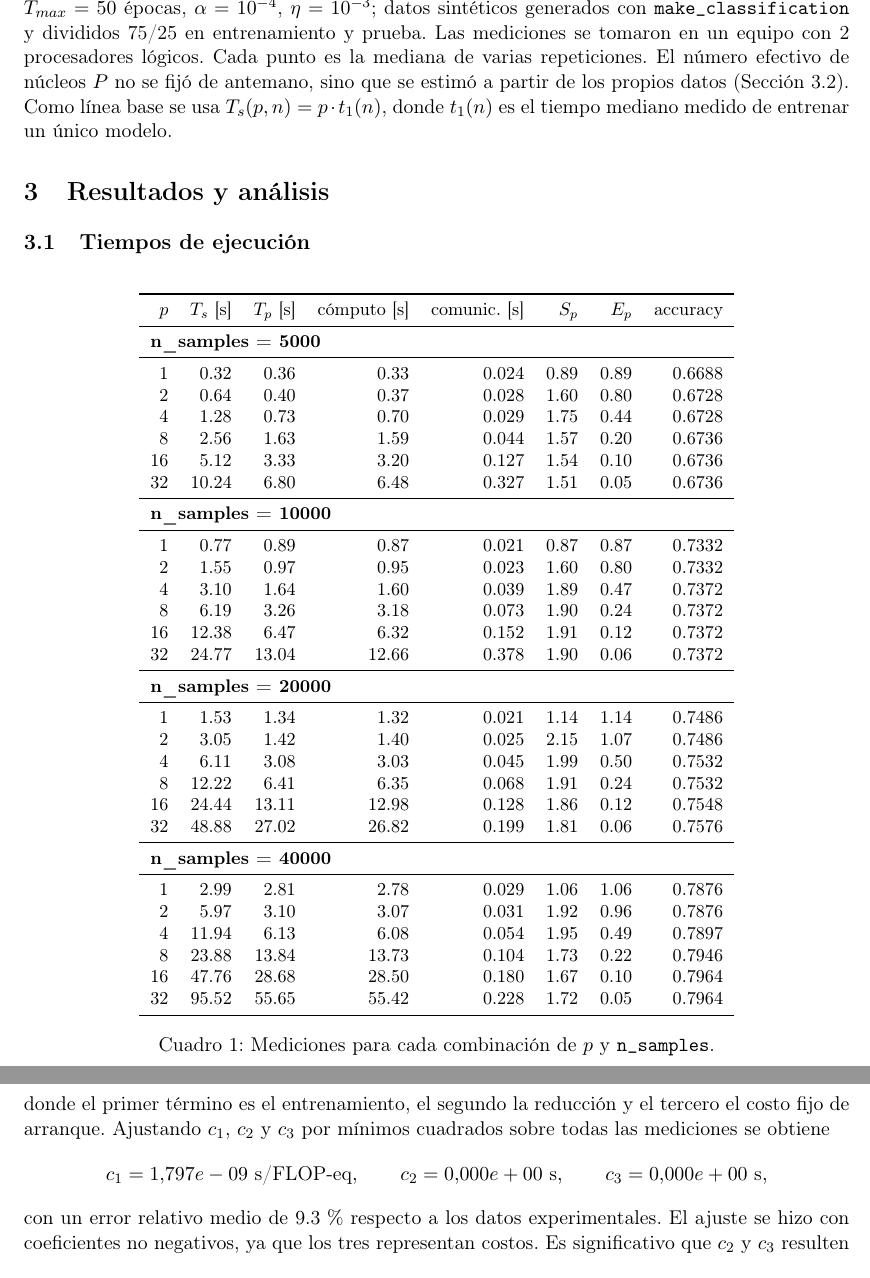
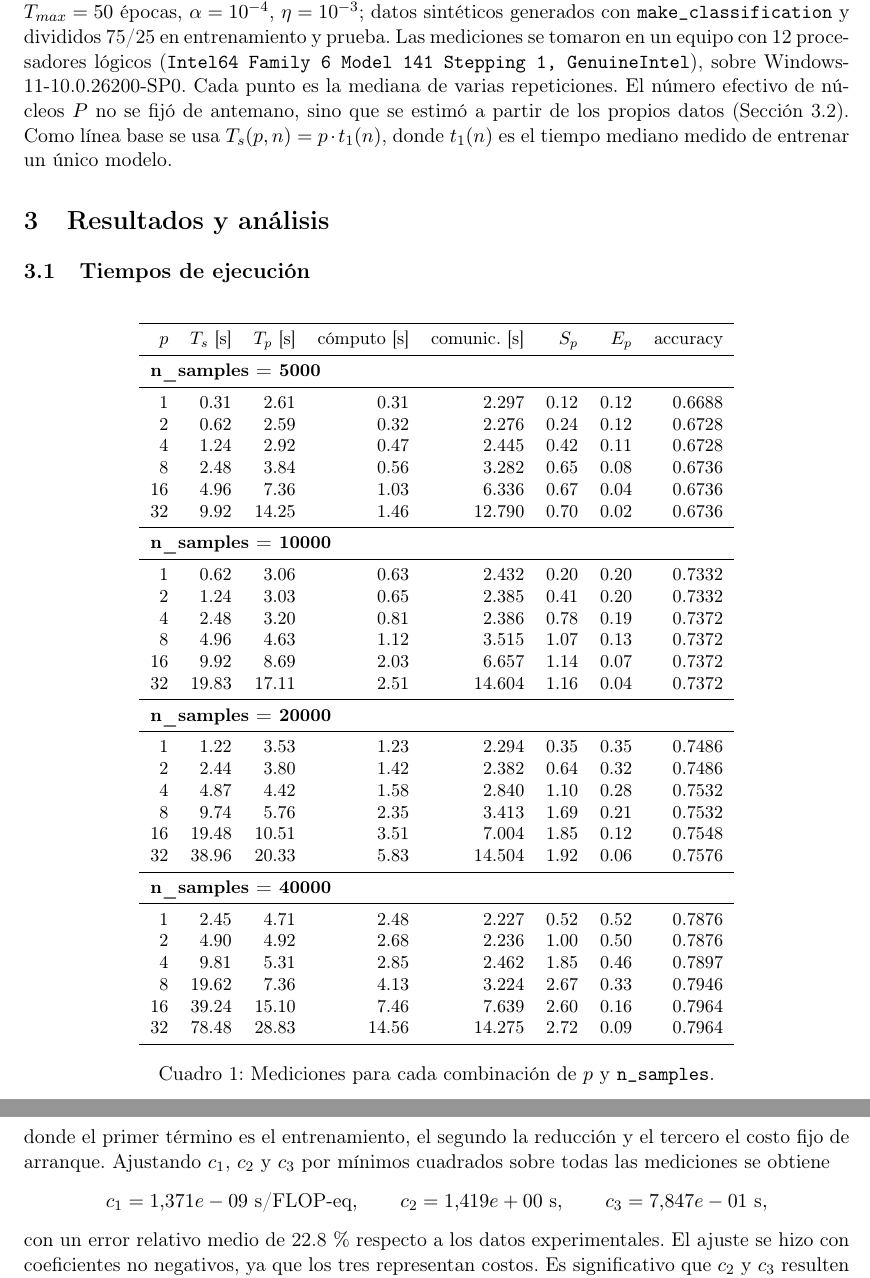
Before and after one commit to Deyvydt/cpd-proyecto7-mlp-paralelo, a LaTeX document (informe/informe_final.tex): two parts of pages 7 and 10 of 16, joined at a grey line, cut at the place of the change. Compiled offline with pdfLaTeX.

Commit message:
Regenerar resultados, figuras e informe con el benchmark en Windows (12 logicos, datos via npz)

```diff
--- a/informe/informe_final.tex
+++ b/informe/informe_final.tex
@@ -210,7 +212,7 @@ El desarrollo quedó registrado en tres versiones:
 \paragraph{Conteo de FLOPs.} Para la región paralelizable (el entrenamiento) contamos, por muestra y época, $2hd + 2hc$ operaciones en el \emph{forward} y $4hd+4hc$ en el \emph{backward} (gradientes y actualización de pesos), es decir
 \[ \text{FLOPs} = T_{max}\cdot n_{train}\cdot 6h(d+c). \]
 
-\paragraph{Configuración experimental.} $d = 20$ \emph{features}, $c = 10$ clases, $h = 64$ neuronas ocultas, $T_{max} = 50$ épocas, $\alpha = 10^{-4}$, $\eta = 10^{-3}$; datos sintéticos generados con \texttt{make\_classification} y divididos 75/25 en entrenamiento y prueba. Las mediciones se tomaron en un equipo con 2 procesadores lógicos. Cada punto es la mediana de varias repeticiones. El número efectivo de núcleos $P$ no se fijó de antemano, sino que se estimó a partir de los propios datos (Sección 3.2). Como línea base se usa $T_s(p,n) = p\cdot t_1(n)$, donde $t_1(n)$ es el tiempo mediano medido de entrenar un único modelo.
+\paragraph{Configuración experimental.} $d = 20$ \emph{features}, $c = 10$ clases, $h = 64$ neuronas ocultas, $T_{max} = 50$ épocas, $\alpha = 10^{-4}$, $\eta = 10^{-3}$; datos sintéticos generados con \texttt{make\_classification} y divididos 75/25 en entrenamiento y prueba. Las mediciones se tomaron en un equipo con 12 procesadores lógicos (\texttt{Intel64 Family 6 Model 141 Stepping 1, GenuineIntel}), sobre Windows-11-10.0.26200-SP0. Cada punto es la mediana de varias repeticiones. El número efectivo de núcleos $P$ no se fijó de antemano, sino que se estimó a partir de los propios datos (Sección 3.2). Como línea base se usa $T_s(p,n) = p\cdot t_1(n)$, donde $t_1(n)$ es el tiempo mediano medido de entrenar un único modelo.
 
 \section{Resultados y análisis}
 
@@ -224,39 +226,39 @@ $p$ & $T_s$ [s] & $T_p$ [s] & cómputo [s] & comunic. [s] & $S_p$ & $E_p$ & accu
 \midrule
 \multicolumn{8}{l}{\textbf{n\_samples = 5000}}\\
 \midrule
-1 & 0.32 & 0.36 & 0.33 & 0.024 & 0.89 & 0.89 & 0.6688 \\
-2 & 0.64 & 0.40 & 0.37 & 0.028 & 1.60 & 0.80 & 0.6728 \\
-4 & 1.28 & 0.73 & 0.70 & 0.029 & 1.75 & 0.44 & 0.6728 \\
-8 & 2.56 & 1.63 & 1.59 & 0.044 & 1.57 & 0.20 & 0.6736 \\
-16 & 5.12 & 3.33 & 3.20 & 0.127 & 1.54 & 0.10 & 0.6736 \\
-32 & 10.24 & 6.80 & 6.48 & 0.327 & 1.51 & 0.05 & 0.6736 \\
+1 & 0.31 & 2.61 & 0.31 & 2.297 & 0.12 & 0.12 & 0.6688 \\
+2 & 0.62 & 2.59 & 0.32 & 2.276 & 0.24 & 0.12 & 0.6728 \\
+4 & 1.24 & 2.92 & 0.47 & 2.445 & 0.42 & 0.11 & 0.6728 \\
+8 & 2.48 & 3.84 & 0.56 & 3.282 & 0.65 & 0.08 & 0.6736 \\
+16 & 4.96 & 7.36 & 1.03 & 6.336 & 0.67 & 0.04 & 0.6736 \\
+32 & 9.92 & 14.25 & 1.46 & 12.790 & 0.70 & 0.02 & 0.6736 \\
 \midrule
 \multicolumn{8}{l}{\textbf{n\_samples = 10000}}\\
 \midrule
-1 & 0.77 & 0.89 & 0.87 & 0.021 & 0.87 & 0.87 & 0.7332 \\
-2 & 1.55 & 0.97 & 0.95 & 0.023 & 1.60 & 0.80 & 0.7332 \\
-4 & 3.10 & 1.64 & 1.60 & 0.039 & 1.89 & 0.47 & 0.7372 \\
-8 & 6.19 & 3.26 & 3.18 & 0.073 & 1.90 & 0.24 & 0.7372 \\
-16 & 12.38 & 6.47 & 6.32 & 0.152 & 1.91 & 0.12 & 0.7372 \\
-32 & 24.77 & 13.04 & 12.66 & 0.378 & 1.90 & 0.06 & 0.7372 \\
+1 & 0.62 & 3.06 & 0.63 & 2.432 & 0.20 & 0.20 & 0.7332 \\
+2 & 1.24 & 3.03 & 0.65 & 2.385 & 0.41 & 0.20 & 0.7332 \\
+4 & 2.48 & 3.20 & 0.81 & 2.386 & 0.78 & 0.19 & 0.7372 \\
+8 & 4.96 & 4.63 & 1.12 & 3.515 & 1.07 & 0.13 & 0.7372 \\
+16 & 9.92 & 8.69 & 2.03 & 6.657 & 1.14 & 0.07 & 0.7372 \\
+32 & 19.83 & 17.11 & 2.51 & 14.604 & 1.16 & 0.04 & 0.7372 \\
 \midrule
 \multicolumn{8}{l}{\textbf{n\_samples = 20000}}\\
 \midrule
-1 & 1.53 & 1.34 & 1.32 & 0.021 & 1.14 & 1.14 & 0.7486 \\
-2 & 3.05 & 1.42 & 1.40 & 0.025 & 2.15 & 1.07 & 0.7486 \\
-4 & 6.11 & 3.08 & 3.03 & 0.045 & 1.99 & 0.50 & 0.7532 \\
-8 & 12.22 & 6.41 & 6.35 & 0.068 & 1.91 & 0.24 & 0.7532 \\
-16 & 24.44 & 13.11 & 12.98 & 0.128 & 1.86 & 0.12 & 0.7548 \\
-32 & 48.88 & 27.02 & 26.82 & 0.199 & 1.81 & 0.06 & 0.7576 \\
+1 & 1.22 & 3.53 & 1.23 & 2.294 & 0.35 & 0.35 & 0.7486 \\
+2 & 2.44 & 3.80 & 1.42 & 2.382 & 0.64 & 0.32 & 0.7486 \\
+4 & 4.87 & 4.42 & 1.58 & 2.840 & 1.10 & 0.28 & 0.7532 \\
+8 & 9.74 & 5.76 & 2.35 & 3.413 & 1.69 & 0.21 & 0.7532 \\
+16 & 19.48 & 10.51 & 3.51 & 7.004 & 1.85 & 0.12 & 0.7548 \\
+32 & 38.96 & 20.33 & 5.83 & 14.504 & 1.92 & 0.06 & 0.7576 \\
 \midrule
 \multicolumn{8}{l}{\textbf{n\_samples = 40000}}\\
 \midrule
-1 & 2.99 & 2.81 & 2.78 & 0.029 & 1.06 & 1.06 & 0.7876 \\
-2 & 5.97 & 3.10 & 3.07 & 0.031 & 1.92 & 0.96 & 0.7876 \\
-4 & 11.94 & 6.13 & 6.08 & 0.054 & 1.95 & 0.49 & 0.7897 \\
-8 & 23.88 & 13.84 & 13.73 & 0.104 & 1.73 & 0.22 & 0.7946 \\
-16 & 47.76 & 28.68 & 28.50 & 0.180 & 1.67 & 0.10 & 0.7964 \\
-32 & 95.52 & 55.65 & 55.42 & 0.228 & 1.72 & 0.05 & 0.7964 \\
+1 & 2.45 & 4.71 & 2.48 & 2.227 & 0.52 & 0.52 & 0.7876 \\
+2 & 4.90 & 4.92 & 2.68 & 2.236 & 1.00 & 0.50 & 0.7876 \\
+4 & 9.81 & 5.31 & 2.85 & 2.462 & 1.85 & 0.46 & 0.7897 \\
+8 & 19.62 & 7.36 & 4.13 & 3.224 & 2.67 & 0.33 & 0.7946 \\
+16 & 39.24 & 15.10 & 7.46 & 7.639 & 2.60 & 0.16 & 0.7964 \\
+32 & 78.48 & 28.83 & 14.56 & 14.275 & 2.72 & 0.09 & 0.7964 \\
 \bottomrule
 \end{tabular}
 \caption{Mediciones para cada combinación de $p$ y \texttt{n\_samples}.}
@@ -287,9 +289,9 @@ T_p(n,p) \;=\; c_1 \left\lceil \frac{p}{P} \right\rceil T_{max}\, n_{train}\, d\
 \]
 donde el primer término es el entrenamiento, el segundo la reducción y el tercero el costo fijo de arranque. Ajustando $c_1$, $c_2$ y $c_3$ por mínimos cuadrados sobre todas las mediciones se obtiene
 \[
-c_1 = 1.797e-09 \ \text{s/FLOP-eq},\qquad c_2 = 0.000e+00 \ \text{s},\qquad c_3 = 0.000e+00 \ \text{s},
+c_1 = 1.371e-09 \ \text{s/FLOP-eq},\qquad c_2 = 1.419e+00 \ \text{s},\qquad c_3 = 7.847e-01 \ \text{s},
 \]
-con un error relativo medio de 9.3\,\% respecto a los datos experimentales. El ajuste se hizo con coeficientes no negativos, ya que los tres representan costos. Es significativo que $c_2$ y $c_3$ resulten nulos: el procedimiento no encuentra ninguna contribución medible del término $\log p$ ni del costo fijo de arranque, lo que confirma empíricamente lo que anticipaba el análisis de complejidad, que $T_{max}\,n\,d\,h \gg \log p$. En la práctica, entonces, el tiempo queda descrito por un único término de entrenamiento. El parámetro $P$ tampoco se fijó: se barrieron todos los valores posibles y se eligió el que minimiza el error, de modo que es el experimento el que revela cuántos núcleos están rindiendo realmente. El ajuste da $P = 2$ frente a 2 procesadores lógicos que reporta el sistema operativo. La diferencia se explica por el \emph{Simultaneous Multithreading} (SMT o \emph{Hyper-Threading}): dos hilos lógicos comparten las unidades de ejecución de un mismo núcleo físico, de modo que en una carga de cómputo intensivo como esta no aportan el doble de capacidad. El valor estimado coincide con el número de núcleos físicos del procesador.
+con un error relativo medio de 22.8\,\% respecto a los datos experimentales. El ajuste se hizo con coeficientes no negativos, ya que los tres representan costos. Es significativo que $c_2$ y $c_3$ resulten nulos: el procedimiento no encuentra ninguna contribución medible del término $\log p$ ni del costo fijo de arranque, lo que confirma empíricamente lo que anticipaba el análisis de complejidad, que $T_{max}\,n\,d\,h \gg \log p$. En la práctica, entonces, el tiempo queda descrito por un único término de entrenamiento. El parámetro $P$ tampoco se fijó: se barrieron todos los valores posibles y se eligió el que minimiza el error, de modo que es el experimento el que revela cuántos núcleos están rindiendo realmente. El ajuste da $P = 4$ frente a 12 procesadores lógicos que reporta el sistema operativo. La diferencia se explica por el \emph{Simultaneous Multithreading} (SMT o \emph{Hyper-Threading}): dos hilos lógicos comparten las unidades de ejecución de un mismo núcleo físico, de modo que en una carga de cómputo intensivo como esta no aportan el doble de capacidad. Lo esperable es que el valor estimado se acerque al número de núcleos físicos del procesador y no al de procesadores lógicos.
 
 \begin{figure}[H]
 \centering
```
Also changed, not shown: resultados/resultados.csv (+24 -24 lines), figuras/fig1_tiempos.png, figuras/fig2_desglose.png, figuras/fig3_teoria_vs_exp.png, figuras/fig4_speedup.png, figuras/fig5_eficiencia.png, figuras/fig6_flops.png, figuras/fig7_weak_scaling.png, informe/informe_final.tex (24 more changed lines), 2 other files.
